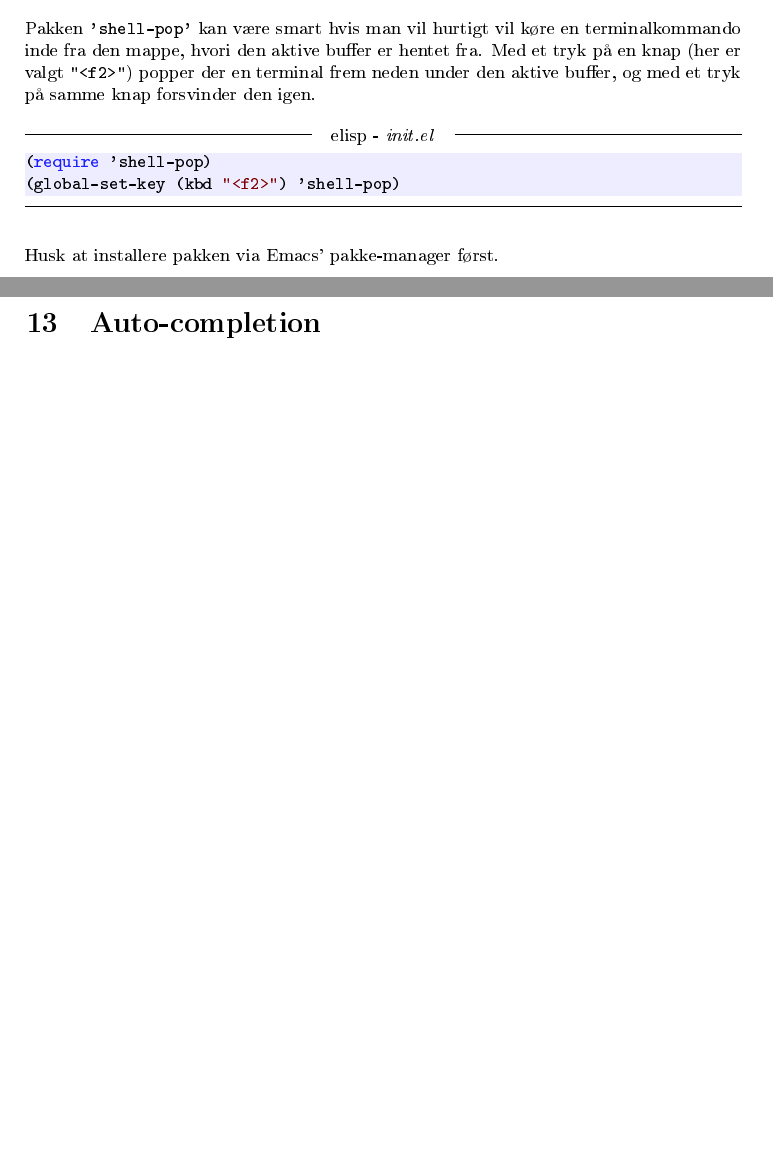
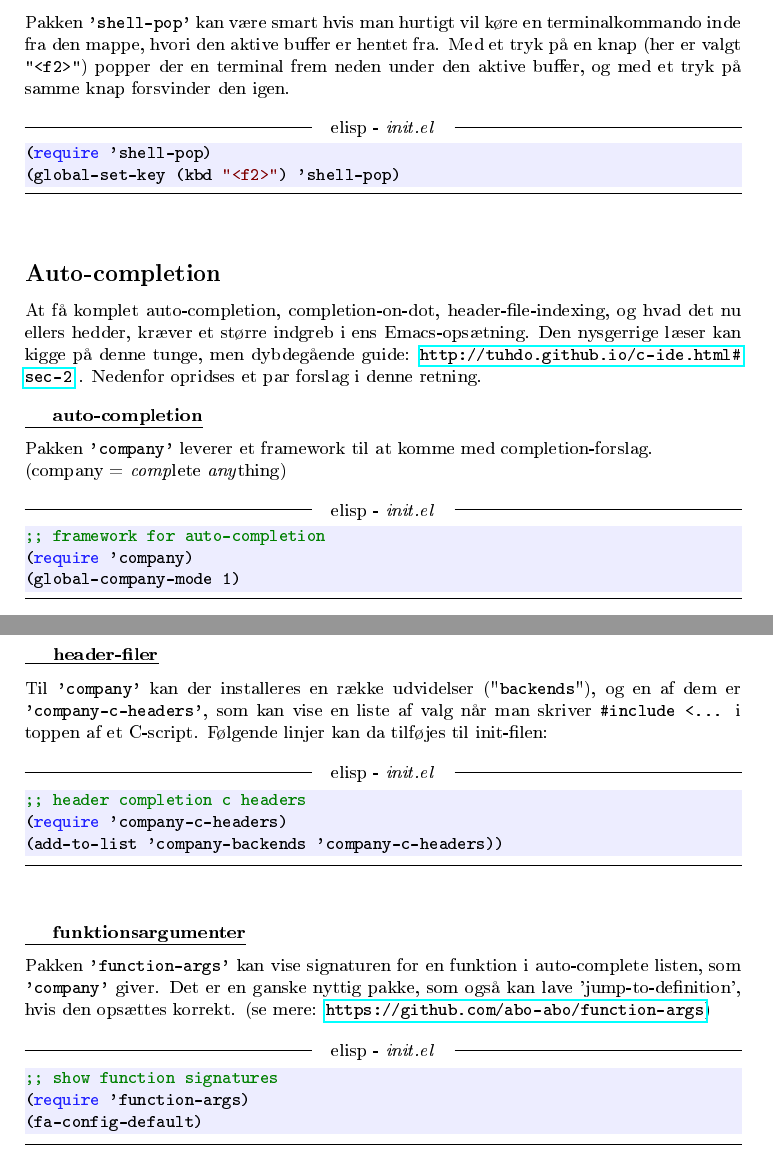
Before and after one commit to alexpanter/emacs_c_tutorial, a LaTeX document (tutorial.tex): two parts of pages 9 and 10 of 11 before the commit and two parts of pages 8 and 9 of 10 after it, joined at a grey line, cut so that both start at the same text, the shorter picture padded with empty space. The pictures show the PDF file tutorial.pdf that the author committed with the source.

Commit message:
Done version 1.0

```diff
--- a/tutorial.tex
+++ b/tutorial.tex
@@ -251,4 +251,3 @@ Det anbefales, at læseren afsætter lidt tid til at forstå, hvordan denne komm
 
 
 \newpage
-\section{Syntaks-check}
@@ -256,5 +257,30 @@ Det kan være en uvurderlig hjælp at få sin tekst-editor opsat med løbende sy
+\subsection*{Syntaks-check}
+Det kan være en uvurderlig hjælp at få sin tekst-editor opsat med løbende syntaks-check af ens kode. Pakken \package{flycheck} eksisterer til dette formål, og kræver ikke særlig meget at sætte op:
 
 \customlisting{ELisp}{init.el}{activate-flycheck.el}
 
-\noindent
-Husk at installere pakken via Emacs' pakke-manager først.
+
+\subsection*{Pop-up terminal}
+Pakken \package{shell-pop} kan være smart hvis man hurtigt vil køre en terminalkommando inde fra den mappe, hvori den aktive buffer er hentet fra. Med et tryk på en knap (her er valgt \key{<f2>}) popper der en terminal frem neden under den aktive buffer, og med et tryk på samme knap forsvinder den igen.
+
+\customlisting{ELisp}{init.el}{shell-pop.el}
+
+
+\subsection*{Auto-completion}
+At få komplet auto-completion, completion-on-dot, header-file-indexing, og hvad det nu ellers hedder, kræver et større indgreb i ens Emacs-opsætning. Den nysgerrige læser kan kigge på denne tunge, men dybdegående guide: \url{http://tuhdo.github.io/c-ide.html#sec-2} . Nedenfor opridses et par forslag i denne retning.
+
+
+\example{auto-completion}
+Pakken \package{company} leverer et framework til at komme med completion-forslag.\newline(company = \textit{comp}lete \textit{any}thing)
+
+\customlisting{ELisp}{init.el}{setup-company.el}
+
+\newpage
+\example{header-filer}
+Til \package{company} kan der installeres en række udvidelser ("\texttt{backends}"), og en af dem er \package{company-c-headers}, som kan vise en liste af valg når man skriver \texttt{\#include <...} i toppen af et C-script. Følgende linjer kan da tilføjes til init-filen:
+
+\customlisting{ELisp}{init.el}{setup-c-headers.el}
+
+
+\example{funktionsargumenter}
+Pakken \package{function-args} kan vise signaturen for en funktion i auto-complete listen, som \package{company} giver. Det er en ganske nyttig pakke, som også kan lave 'jump-to-definition', hvis den opsættes korrekt. (se mere: \url{https://github.com/abo-abo/function-args})
@@ -269,5 +294,0 @@ Pakken \package{shell-pop} kan være smart hvis man vil hurtigt vil køre en ter
-\noindent
-Husk at installere pakken via Emacs' pakke-manager først.
-
-\newpage
-\section{Auto-completion}
```
Also changed, not shown: cartoon.png (added), tutorial.pdf, tutorial.tex (31 more changed lines), 7 other files.
